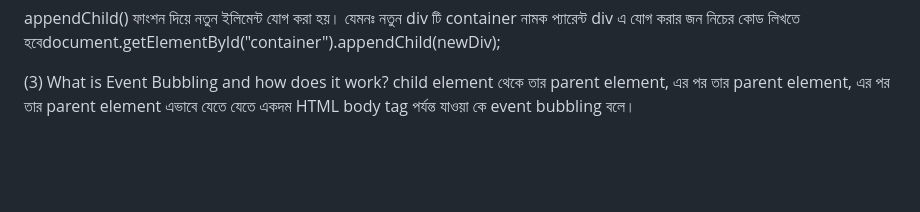
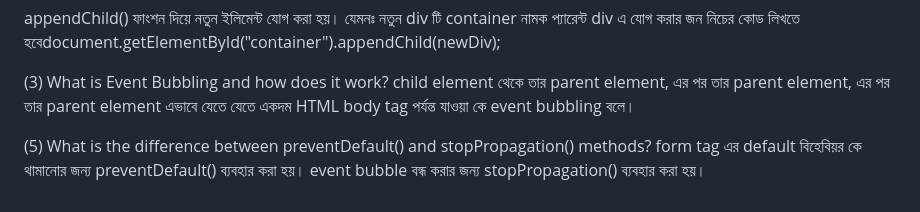
Before and after one commit to hellohabib/emergency-hotline, a Markdown page: README.md, the part around the change. GitHub-like rendering; blank space fills up the shorter version.

```diff
--- a/README.md
+++ b/README.md
@@ -29,3 +29,7 @@ appendChild() ফাংশন দিয়ে নতুন ইলিমেন্ট
 
 (3) What is Event Bubbling and how does it work?
 child element থেকে তার parent element, এর পর তার parent element, এর পর তার parent element এভাবে যেতে যেতে একদম HTML body tag পর্যন্ত যাওয়া কে event bubbling বলে।
+
+(5) What is the difference between preventDefault() and stopPropagation() methods?
+form tag এর default বিহেবিয়র কে থামানোর জন্য preventDefault() ব্যবহার করা হয়।
+event bubble বন্ধ করার জন্য stopPropagation() ব্যবহার করা হয়।
```
